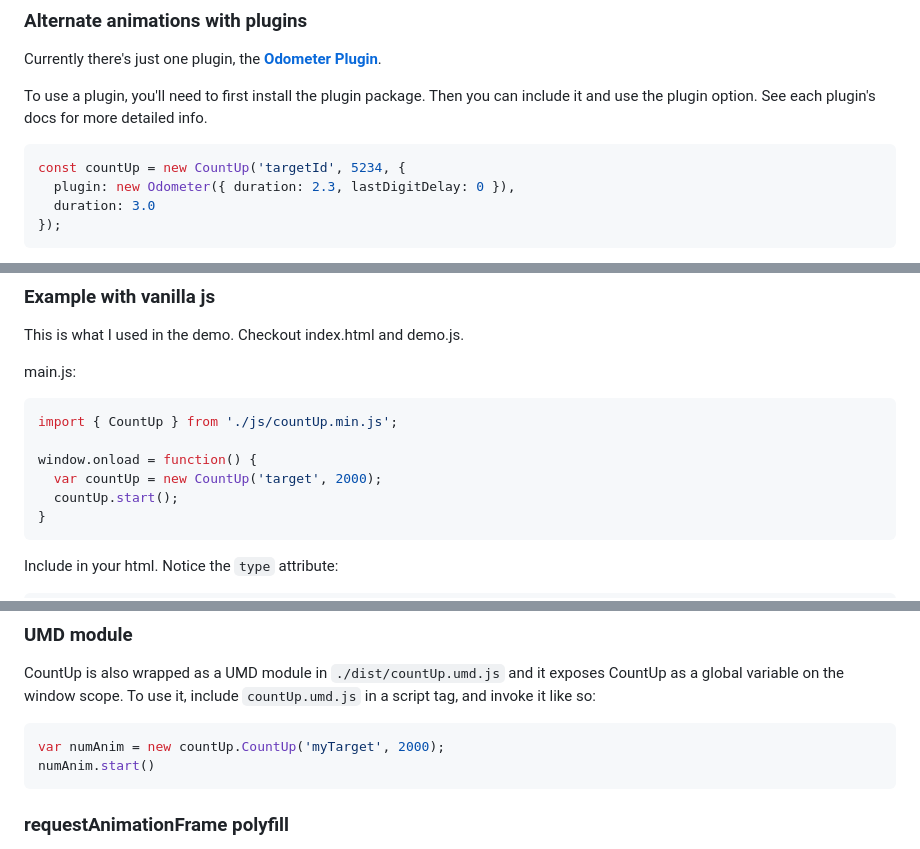
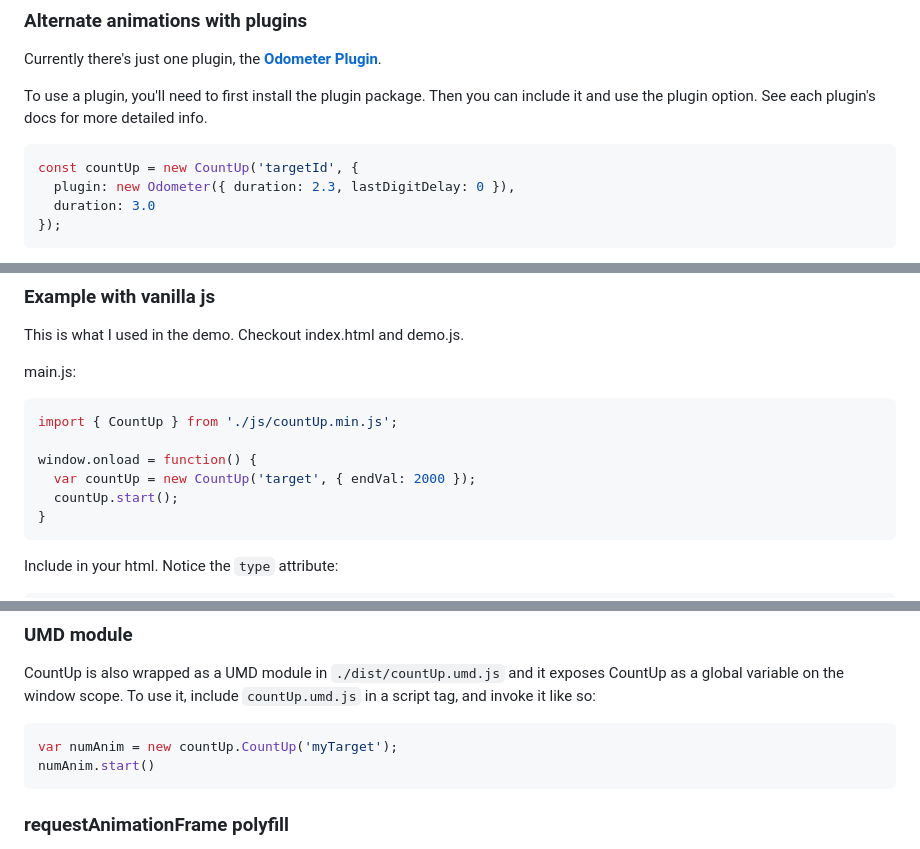
Before and after one commit to inorganik/countUp.js, a Markdown page: README.md, 3 parts joined by grey strips. Rendered like a GitHub page.

````diff
--- a/README.md
+++ b/README.md
@@ -147,7 +147,7 @@ Currently there's just one plugin, the **[Odometer Plugin](https://github.com/ms
 
 To use a plugin, you'll need to first install the plugin package. Then you can include it and use the plugin option. See each plugin's docs for more detailed info.
 ```js
-const countUp = new CountUp('targetId', 5234, {
+const countUp = new CountUp('targetId', {
   plugin: new Odometer({ duration: 2.3, lastDigitDelay: 0 }),
   duration: 3.0
 });
@@ -173,7 +173,7 @@ main.js:
 import { CountUp } from './js/countUp.min.js';
 
 window.onload = function() {
-  var countUp = new CountUp('target', 2000);
+  var countUp = new CountUp('target', { endVal: 2000 });
   countUp.start();
 }
 ```
@@ -204,7 +204,7 @@ import { CountUp } from 'countup.js';
 CountUp is also wrapped as a UMD module in `./dist/countUp.umd.js` and it exposes CountUp as a global variable on the window scope. To use it, include `countUp.umd.js` in a script tag, and invoke it like so:
 
 ```js
-var numAnim = new countUp.CountUp('myTarget', 2000);
+var numAnim = new countUp.CountUp('myTarget');
 numAnim.start()
 ```
 
````
Also changed, not shown: other parts of README.md (+5 -5 lines).
